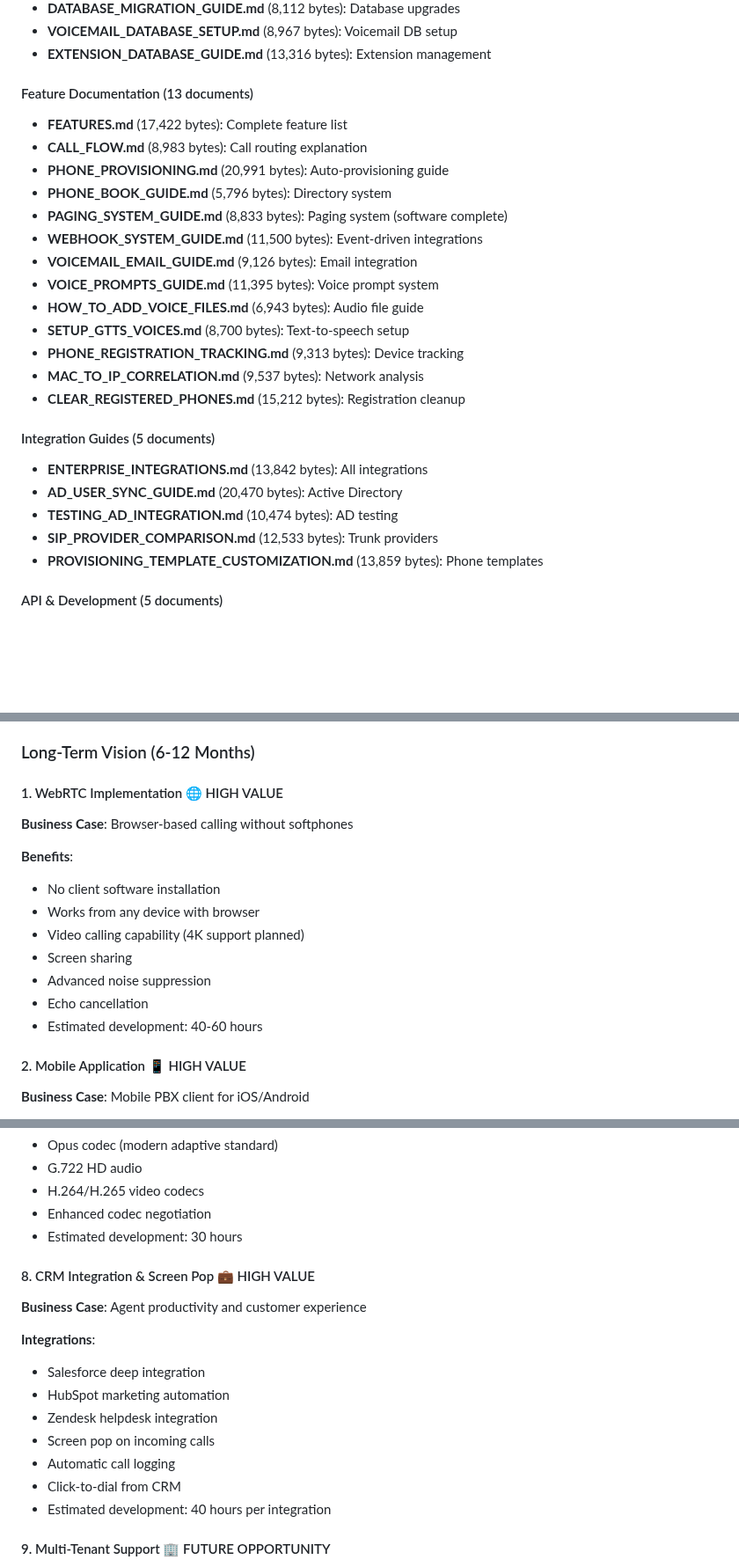
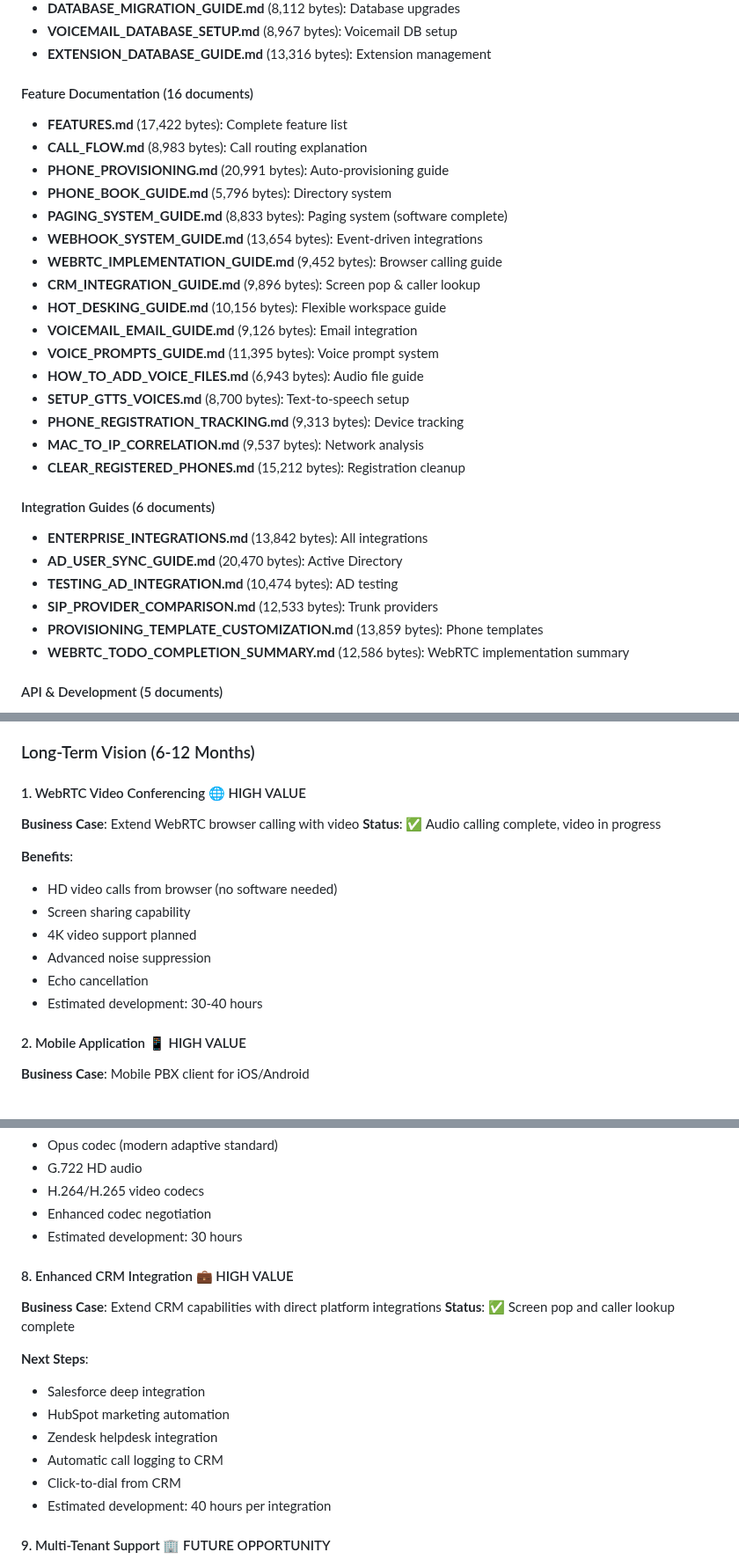
Before and after one commit to mattiIce/PBX, a Markdown page: EXECUTIVE_SUMMARY.md, 3 parts joined by grey strips. Shown at 88% size. GitHub-like rendering; blank space fills up the shorter version.

```diff
--- a/EXECUTIVE_SUMMARY.md
+++ b/EXECUTIVE_SUMMARY.md
@@ -728,13 +734,16 @@ docker run -d -p 5060:5060/udp -p 8080:8080 pbx-system
 - **VOICEMAIL_DATABASE_SETUP.md** (8,967 bytes): Voicemail DB setup
 - **EXTENSION_DATABASE_GUIDE.md** (13,316 bytes): Extension management
 
-#### Feature Documentation (13 documents)
+#### Feature Documentation (16 documents)
 - **FEATURES.md** (17,422 bytes): Complete feature list
 - **CALL_FLOW.md** (8,983 bytes): Call routing explanation
 - **PHONE_PROVISIONING.md** (20,991 bytes): Auto-provisioning guide
 - **PHONE_BOOK_GUIDE.md** (5,796 bytes): Directory system
 - **PAGING_SYSTEM_GUIDE.md** (8,833 bytes): Paging system (software complete)
-- **WEBHOOK_SYSTEM_GUIDE.md** (11,500 bytes): Event-driven integrations
+- **WEBHOOK_SYSTEM_GUIDE.md** (13,654 bytes): Event-driven integrations
+- **WEBRTC_IMPLEMENTATION_GUIDE.md** (9,452 bytes): Browser calling guide
+- **CRM_INTEGRATION_GUIDE.md** (9,896 bytes): Screen pop & caller lookup
+- **HOT_DESKING_GUIDE.md** (10,156 bytes): Flexible workspace guide
 - **VOICEMAIL_EMAIL_GUIDE.md** (9,126 bytes): Email integration
 - **VOICE_PROMPTS_GUIDE.md** (11,395 bytes): Voice prompt system
 - **HOW_TO_ADD_VOICE_FILES.md** (6,943 bytes): Audio file guide
@@ -743,12 +752,13 @@ docker run -d -p 5060:5060/udp -p 8080:8080 pbx-system
 - **MAC_TO_IP_CORRELATION.md** (9,537 bytes): Network analysis
 - **CLEAR_REGISTERED_PHONES.md** (15,212 bytes): Registration cleanup
 
-#### Integration Guides (5 documents)
+#### Integration Guides (6 documents)
 - **ENTERPRISE_INTEGRATIONS.md** (13,842 bytes): All integrations
 - **AD_USER_SYNC_GUIDE.md** (20,470 bytes): Active Directory
 - **TESTING_AD_INTEGRATION.md** (10,474 bytes): AD testing
 - **SIP_PROVIDER_COMPARISON.md** (12,533 bytes): Trunk providers
 - **PROVISIONING_TEMPLATE_CUSTOMIZATION.md** (13,859 bytes): Phone templates
+- **WEBRTC_TODO_COMPLETION_SUMMARY.md** (12,586 bytes): WebRTC implementation summary
 
 #### API & Development (5 documents)
 - **API_DOCUMENTATION.md** (14,237 bytes): REST API reference
@@ -969,17 +980,17 @@ docker run -d -p 5060:5060/udp -p 8080:8080 pbx-system
 
 ### Long-Term Vision (6-12 Months)
 
-#### 1. WebRTC Implementation 🌐 HIGH VALUE
-**Business Case**: Browser-based calling without softphones
+#### 1. WebRTC Video Conferencing 🌐 HIGH VALUE
+**Business Case**: Extend WebRTC browser calling with video
+**Status**: ✅ Audio calling complete, video in progress
 
 **Benefits**:
-- No client software installation
-- Works from any device with browser
-- Video calling capability (4K support planned)
-- Screen sharing
+- HD video calls from browser (no software needed)
+- Screen sharing capability
+- 4K video support planned
 - Advanced noise suppression
 - Echo cancellation
-- Estimated development: 40-60 hours
+- Estimated development: 30-40 hours
 
 #### 2. Mobile Application 📱 HIGH VALUE
 **Business Case**: Mobile PBX client for iOS/Android
@@ -1055,15 +1066,15 @@ docker run -d -p 5060:5060/udp -p 8080:8080 pbx-system
 - Enhanced codec negotiation
 - Estimated development: 30 hours
 
-#### 8. CRM Integration & Screen Pop 💼 HIGH VALUE
-**Business Case**: Agent productivity and customer experience
+#### 8. Enhanced CRM Integration 💼 HIGH VALUE
+**Business Case**: Extend CRM capabilities with direct platform integrations
+**Status**: ✅ Screen pop and caller lookup complete
 
-**Integrations**:
+**Next Steps**:
 - Salesforce deep integration
 - HubSpot marketing automation
 - Zendesk helpdesk integration
-- Screen pop on incoming calls
-- Automatic call logging
+- Automatic call logging to CRM
 - Click-to-dial from CRM
 - Estimated development: 40 hours per integration
 
```
Also changed, not shown: other parts of EXECUTIVE_SUMMARY.md (+55 -28 lines).
